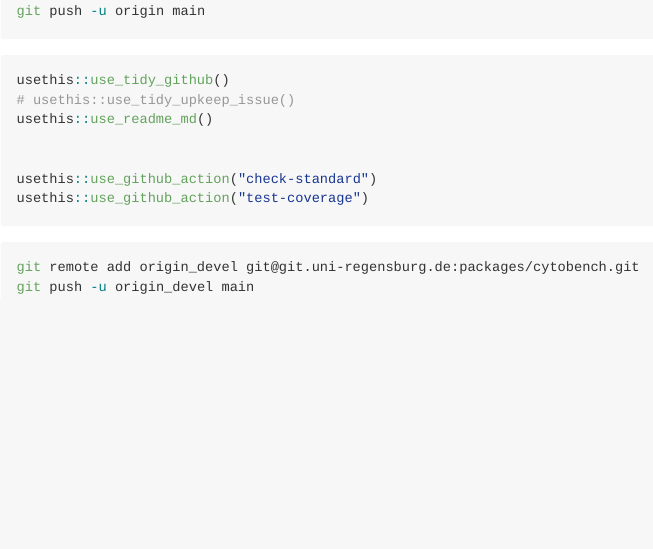
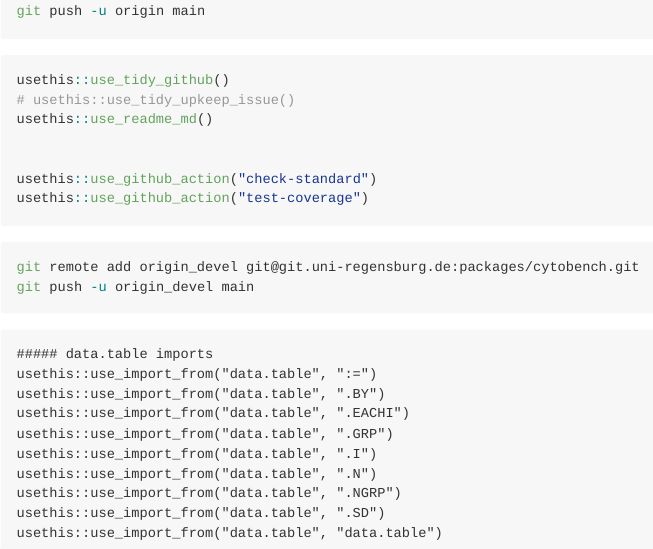
Before and after one commit to ggrlab/cytobench, an R Markdown document (README.Rmd): the page in a window 1100 px wide, from 1980 px down. Rendered offline with R 4.5, knitr and Pandoc, with nearby package versions; badge pictures from the web are left out.

Commit message:
data.table imports

````diff
--- a/README.Rmd
+++ b/README.Rmd
@@ -93,3 +93,17 @@ usethis::use_github_action("test-coverage")
 git remote add origin_devel git@git.uni-regensburg.de:packages/cytobench.git
 git push -u origin_devel main
 ```
+
+```
+##### data.table imports
+usethis::use_import_from("data.table", ":=")
+usethis::use_import_from("data.table", ".BY")
+usethis::use_import_from("data.table", ".EACHI")
+usethis::use_import_from("data.table", ".GRP")
+usethis::use_import_from("data.table", ".I")
+usethis::use_import_from("data.table", ".N")
+usethis::use_import_from("data.table", ".NGRP")
+usethis::use_import_from("data.table", ".SD")
+usethis::use_import_from("data.table", "data.table")
+
+```
````
Also changed, not shown: R/cytobench-package.R (added, +15 -0 lines), README.Rmd (8 more changed lines), 2 other files.
